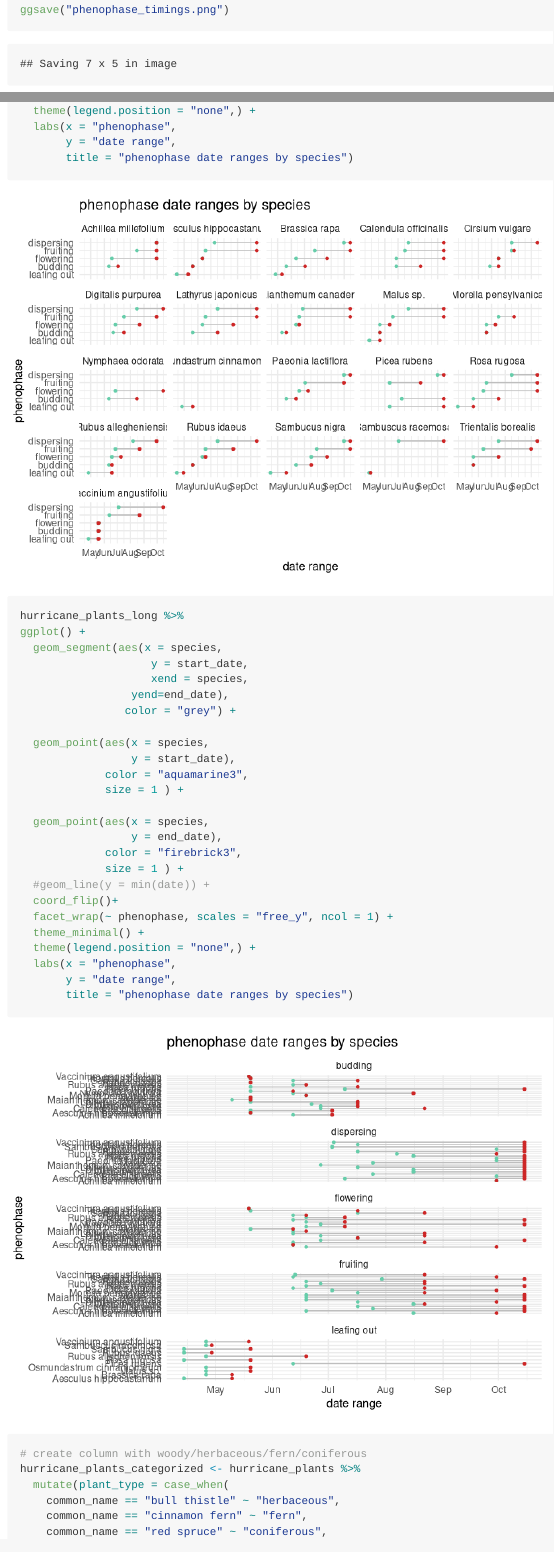
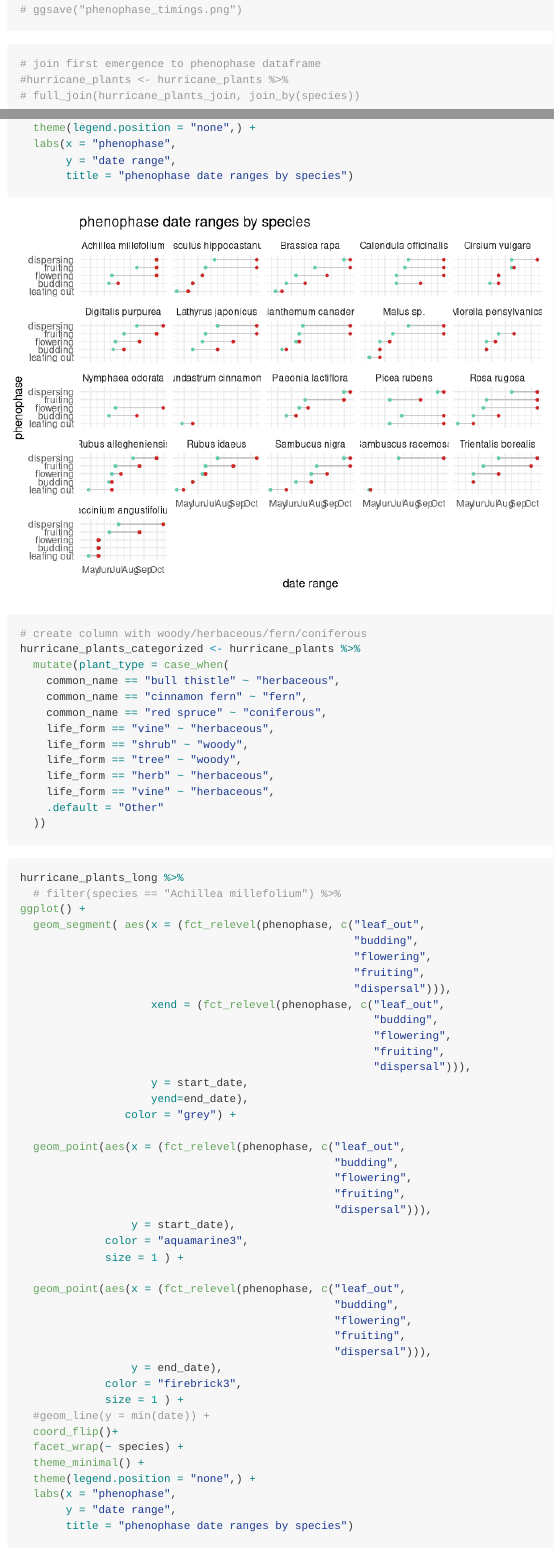
Before and after one commit to ES-1085/project-rat-bastards, an R Markdown document (analysis/analysis.Rmd): the page in a window 1100 px wide, from 5650 px down, and a second part further down, joined at a grey line. Rendered offline with R 4.5, knitr and Pandoc, with nearby package versions; some code elsewhere in the file could not run offline; long lines of code are wrapped.

Commit message:
Dete repeated plot

````diff
--- a/analysis/analysis.Rmd
+++ b/analysis/analysis.Rmd
@@ -183,7 +183,7 @@ hurricane_plants_long <- hurricane_plants_long %>%
   ))
 ```
 
-```{r lolipop-phenophases-by-phase}
+```{r lolipop-phenophases-by-phase, warning=FALSE}
 hurricane_plants_long %>%
 ggplot() +
   geom_segment(aes(x = species,
@@ -215,7 +215,7 @@ ggplot() +
   labs(x = "phenophase",
        y = "date range",
        title = "phenophase date ranges by species")
-ggsave("phenophase_timings.png")
+# ggsave("phenophase_timings.png")
 ```
 
 ```{r phenophase-lolipop}
@@ -262,34 +262,6 @@ ggplot() +
   #geom_line(y = min(date)) +
   coord_flip()+
   facet_wrap(~ species) +
-  theme_minimal() +
-  theme(legend.position = "none",) +
-  labs(x = "phenophase",
-       y = "date range",
-       title = "phenophase date ranges by species")
-```
-
-```{r lolipop-by-phenophase}
-hurricane_plants_long %>%
-ggplot() +
-  geom_segment(aes(x = species,
-                    y = start_date,
-                    xend = species,
-                 yend=end_date),
-                color = "grey") +
-
-  geom_point(aes(x = species,
-                 y = start_date),
-             color = "aquamarine3",
-             size = 1 ) +
-
-  geom_point(aes(x = species,
-                 y = end_date),
-             color = "firebrick3",
-             size = 1 ) +
-  #geom_line(y = min(date)) +
-  coord_flip()+
-  facet_wrap(~ phenophase, scales = "free_y", ncol = 1) +
   theme_minimal() +
   theme(legend.position = "none",) +
   labs(x = "phenophase",
````
Also changed, not shown: analysis/phenophase_timings.png.
